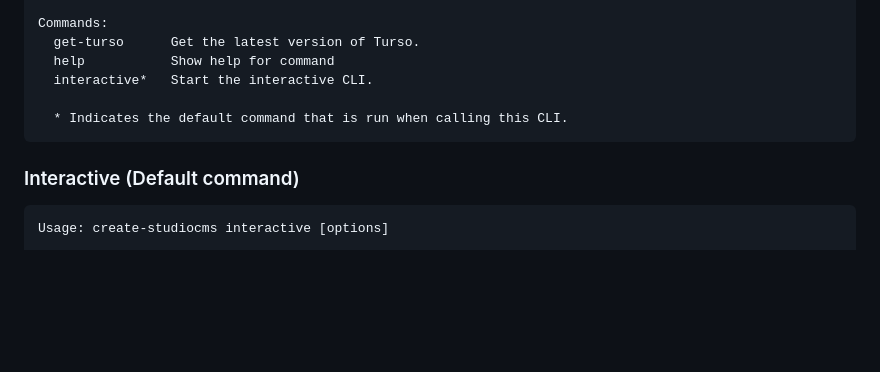
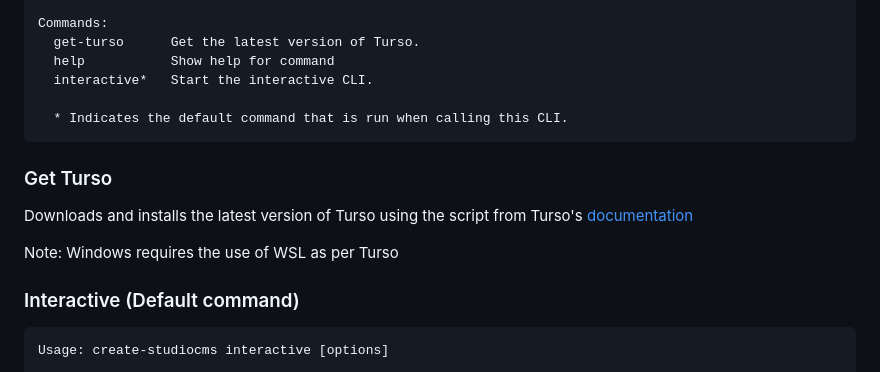
Before and after one commit to withstudiocms/create-studiocms, a Markdown page: package/README.md, the part around the change. Rendered like a GitHub page; blank space fills up the shorter version.

Commit message:
docs: add installation instructions for Turso CLI in README

````diff
--- a/package/README.md
+++ b/package/README.md
@@ -66,6 +66,13 @@ Commands:
   * Indicates the default command that is run when calling this CLI.
 ```
 
+### Get Turso
+
+Downloads and installs the latest version of Turso using the script from
+Turso's [documentation](https://docs.turso.tech/cli/installation)
+
+Note: Windows requires the use of WSL as per Turso
+
 ### Interactive (Default command)
 
 ```log
````
